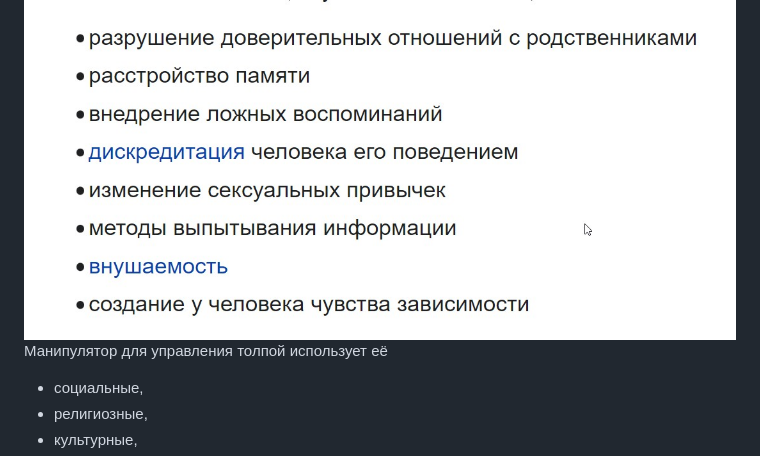
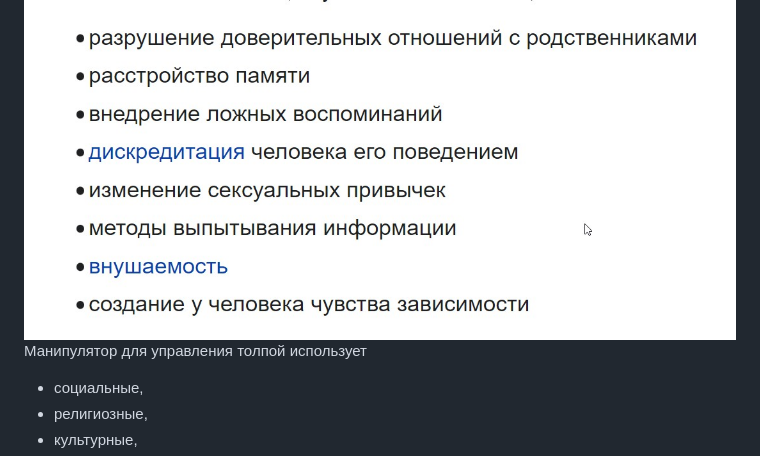
Before and after one commit to HumanPhenotype/humanphenotype.github.io, a Markdown page: README.md, the part around the change. Drawn GitHub-style.

```diff
--- a/README.md
+++ b/README.md
@@ -316,7 +316,7 @@ Lastly when the target is still not down and out, the physical attacks are rampe
 <img src="4.jpg"/>
  </a>
 
-Манипулятор для управления толпой использует её
+Манипулятор для управления толпой использует
 - социальные,
 - религиозные,
 - культурные,
```
